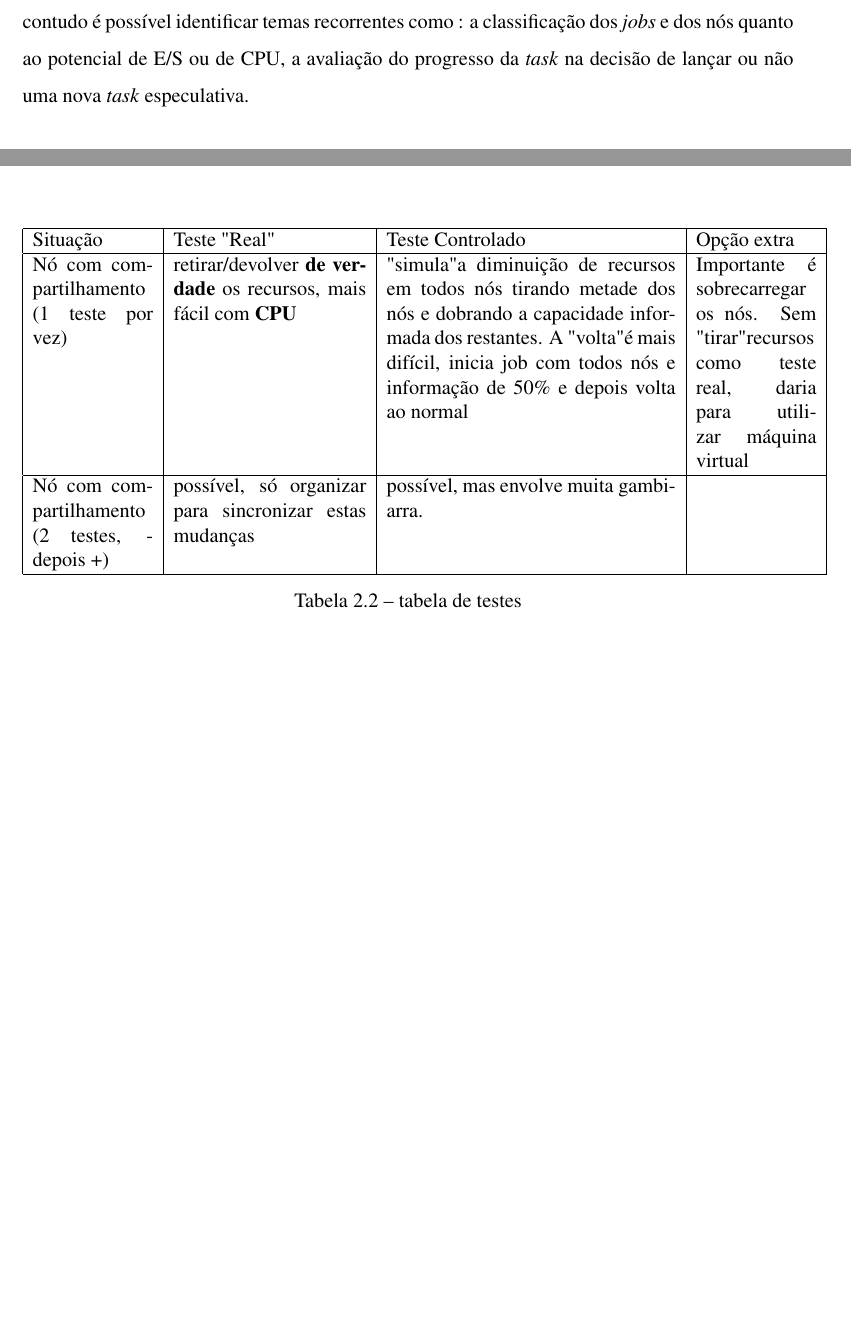
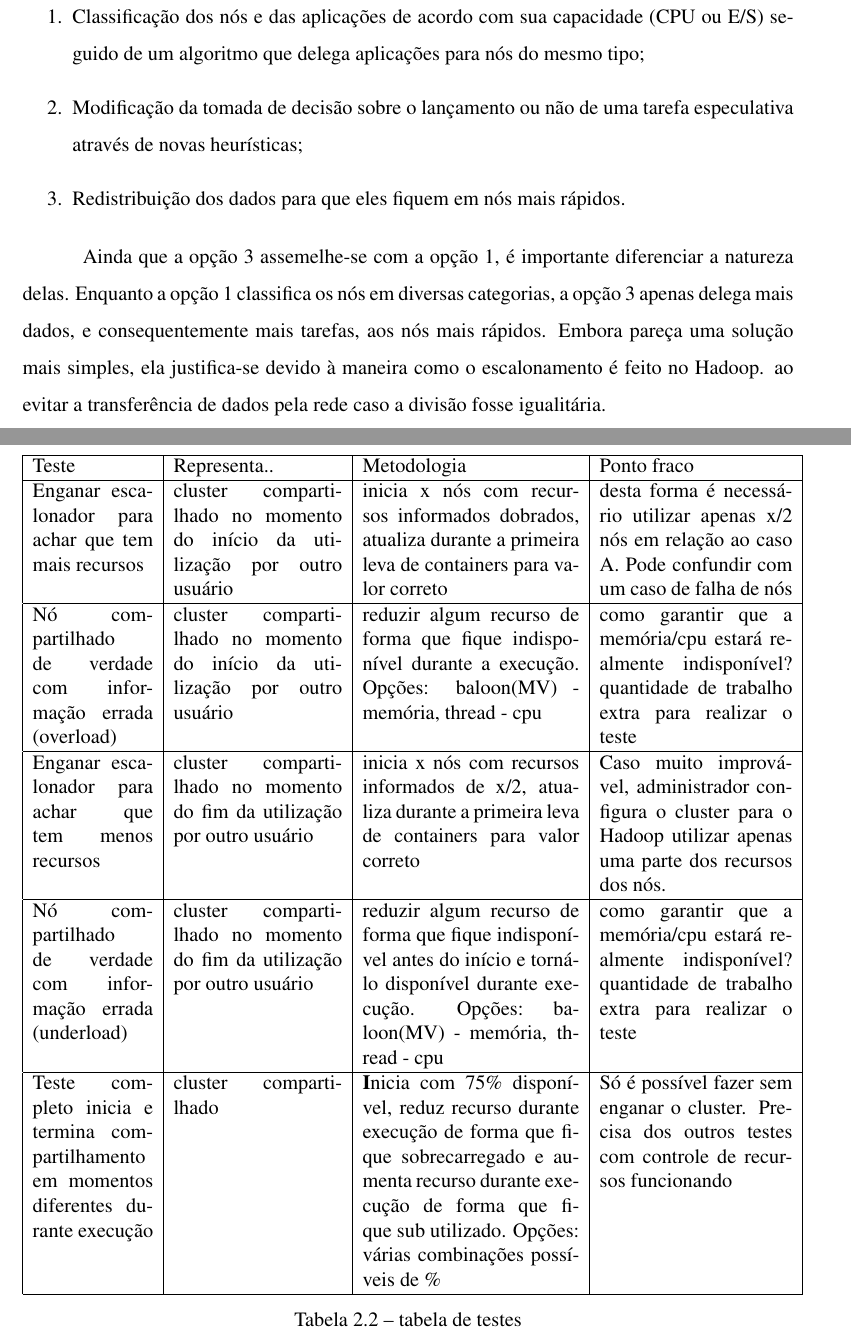
Before and after one commit to AndreaInfUFSM/dissertacao-cassales, a LaTeX thesis (dissertacao/dissertacao.tex, which reads dissertacao/capitulos/fundamentacao.tex): two parts of pages 20 and 21 of 60 before the commit and two parts of pages 21 and 23 of 49 after it, joined at a grey line, cut at the place of the change, the shorter picture padded with empty space. The pictures show the PDF file dissertacao/dissertacao.pdf that the author committed with the source.

Commit message:
ref pronto, tabelas testes ok

```diff
--- a/dissertacao/capitulos/fundamentacao.tex
+++ b/dissertacao/capitulos/fundamentacao.tex
@@ -115,8 +119,13 @@ Após estudo dos trabalhos, nota-se que muitos deles tem por objetivo a diminui
 
-Constata-se também que há uma diversidade de contextos levados em consideração, contudo é possível identificar temas recorrentes como : a classificação dos \emph{jobs} e dos nós quanto ao potencial de E/S ou de CPU, a avaliação do progresso da \emph{task} na decisão de lançar ou não uma nova \emph{task} especulativa.
+\begin{enumerate}
+	\item Classificação dos nós e das aplicações de acordo com sua capacidade (CPU ou E/S) seguido de um algoritmo que delega aplicações para nós do mesmo tipo;
+	\item Modificação da tomada de decisão sobre o lançamento ou não de uma tarefa especulativa através de novas heurísticas;
+	\item Redistribuição dos dados para que eles fiquem em nós mais rápidos.
+\end{enumerate}
 
-%After studying the related works, it is possible to note that many of them have the reduction of response time or improvement of overall performance as objective, which are slightly different from the present work that aims firstly for a better Hadoop adaptation in a heterogeneous environment, which will consequently provide a better performance.
-%Regarding the context, there were many contexts used although, it is possible to identify recurrent contexts such as: job classification according I/O and CPU potential, job progress evaluation in order to launch or not speculative tasks.
+Ainda que a opção 3 assemelhe-se com a opção 1, é importante diferenciar a natureza delas. Enquanto a opção 1 classifica os nós em diversas categorias, a opção 3 apenas delega mais dados, e consequentemente mais tarefas, aos nós mais rápidos. Embora pareça uma solução mais simples, ela justifica-se devido à maneira como o escalonamento é feito no Hadoop. ao evitar a transferência de dados pela rede caso a divisão fosse igualitária.
+
+\newpage
 
 \section{TABELA}
 %Tabela dos casos
@@ -143,5 +152,5 @@ Constata-se também que há uma diversidade de contextos levados em consideraç
 \end{table}
 
 %Tabela dos testes
-\begin{table}
+\begin{table}[!h]
 	\centering
@@ -149,11 +158,17 @@ Constata-se também que há uma diversidade de contextos levados em consideraç
 		\hline
-		Situação & Teste "Real" & Teste Controlado & Opção extra\\
+		Teste & Representa.. & Metodologia & Ponto fraco\\
 		\hline
-		Nó com compartilhamento (1 teste por vez) & retirar/devolver \textbf{de verdade} os recursos, mais fácil com \textbf{CPU} & "simula" a diminuição de recursos em todos nós tirando metade dos nós e dobrando a capacidade informada dos restantes. A "volta" é mais difícil, inicia job com todos nós e informação de 50\% e depois volta ao normal & Importante é sobrecarregar os nós. Sem "tirar" recursos como teste real, daria para utilizar máquina virtual \\
+		Enganar escalonador para achar que tem mais recursos & cluster compartilhado no momento do início da utilização por outro usuário & inicia x nós com recursos informados dobrados, atualiza durante a primeira leva de containers para valor correto & desta forma é necessário utilizar apenas x/2 nós em relação ao caso A. Pode confundir com um caso de falha de nós\\
 		\hline
-		Nó com compartilhamento (2 testes, - depois +) & possível, só organizar para sincronizar estas mudanças & possível, mas envolve muita gambiarra. & \\
+		Nó compartilhado de verdade com informação errada (overload)& cluster compartilhado no momento do início da utilização por outro usuário & reduzir algum recurso de forma que fique indisponível durante a execução. Opções: baloon(MV) - memória, thread - cpu & como garantir que a memória/cpu estará realmente indisponível? quantidade de trabalho extra para realizar o teste\\
+		\hline
+		Enganar escalonador para achar que tem menos recursos & cluster compartilhado no momento do fim da utilização por outro usuário & inicia x nós com recursos informados de x/2, atualiza durante a primeira leva de containers para valor correto & Caso muito improvável, administrador configura o cluster para o Hadoop utilizar apenas uma parte dos recursos dos nós.\\
+		\hline
+		Nó compartilhado de verdade com informação errada (underload)& cluster compartilhado no momento do fim da utilização por outro usuário & reduzir algum recurso de forma que fique indisponível antes do início e torná-lo disponível durante execução. Opções: baloon(MV) - memória, thread - cpu & como garantir que a memória/cpu estará realmente indisponível? quantidade de trabalho extra para realizar o teste\\
+		\hline
+		Teste completo inicia e termina compartilhamento em momentos diferentes durante execução & cluster compartilhado & \textbf Inicia com 75\% disponível, reduz recurso durante execução de forma que fique sobrecarregado e aumenta recurso durante execução de forma que fique sub utilizado. Opções: {várias combinações} possíveis de \% & Só é possível fazer sem enganar o cluster. Precisa dos outros testes com controle de recursos funcionando\\
 		\hline
 	\end{tabular}
 	\caption{tabela de testes}
-	\label{tab:memory allocation}
+	\label{tab:memory allocation2}
 \end{table}
```
Also changed, not shown: dissertacao/capitulos/desenvolvimento.tex (+2 -2 lines), dissertacao/dissertacao.tex (+7 -7 lines), dissertacao/dissertacao.pdf, dissertacao/capitulos/fundamentacao.tex (18 more changed lines), 17 other files.
